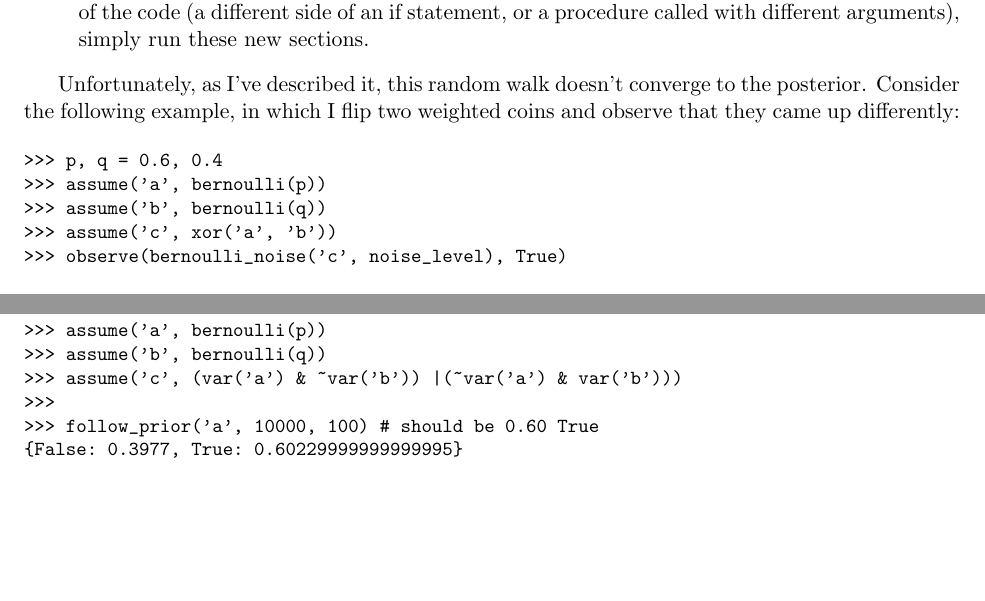
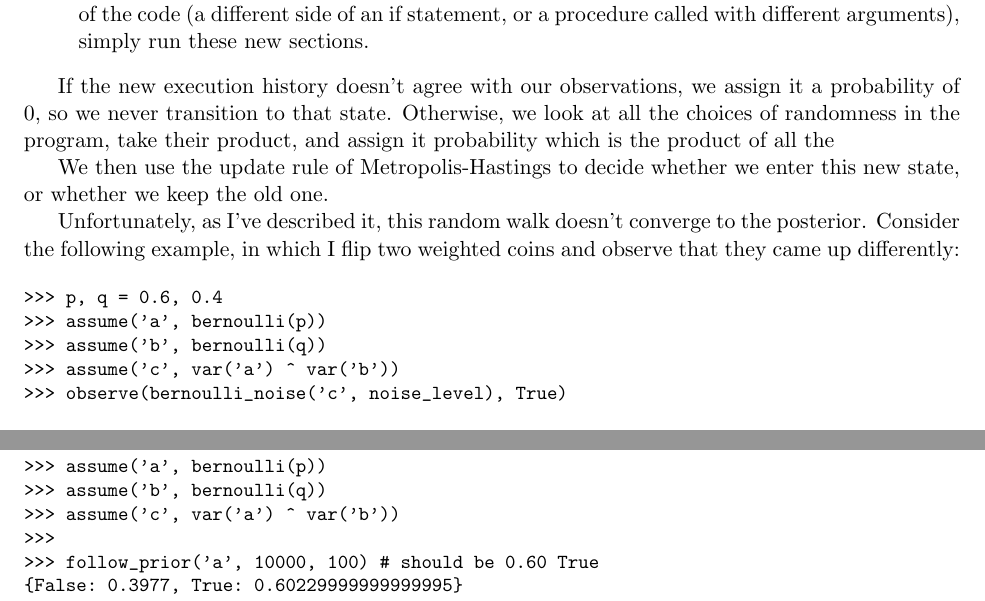
Before and after one commit to WuTheFWasThat/PyChurch, a LaTeX paper (proposal/MEng proposal.tex): two parts of pages 3 and 8 of 12, joined at a grey line, cut so that both start at the same text, the shorter picture padded with empty space. Compiled offline with pdfLaTeX.

```diff
--- a/proposal/MEng proposal.tex
+++ b/proposal/MEng proposal.tex
@@ -157,6 +157,10 @@
 % \item For all observations, use the outermost noise to force.
 \end{enumerate}
 
+If the new execution history doesn't agree with our observations, we assign it a probability of 0, so we never transition to that state.  Otherwise, we look at all the choices of randomness in the program, take their product, and assign it probability which is the product of all the
+
+We then use the update rule of Metropolis-Hastings to decide whether we enter this new state, or whether we keep the old one.
+
 Unfortunately, as I've described it, this random walk doesn't converge to the posterior.  Consider the following example, in which I flip two weighted coins and observe that they came up differently:
 
 \begin{small}
@@ -164,7 +168,7 @@
 >>> p, q = 0.6, 0.4
 >>> assume('a', bernoulli(p))
 >>> assume('b', bernoulli(q))
->>> assume('c', xor('a', 'b'))
+>>> assume('c', var('a') ^ var('b'))
 >>> observe(bernoulli_noise('c', noise_level), True)
 \end{verbatim}
 \end{small}
@@ -427,7 +431,7 @@
 >>>
 >>> assume('a', bernoulli(p))
 >>> assume('b', bernoulli(q))
->>> assume('c', (var('a') & ~var('b')) |(~var('a') & var('b')))
+>>> assume('c', var('a') ^ var('b'))
 >>>
 >>> follow_prior('a', 10000, 100) # should be 0.60 True
 {False: 0.3977, True: 0.60229999999999995}
```
Also changed, not shown: proposal/MEng proposal.pdf, 1 other file.
